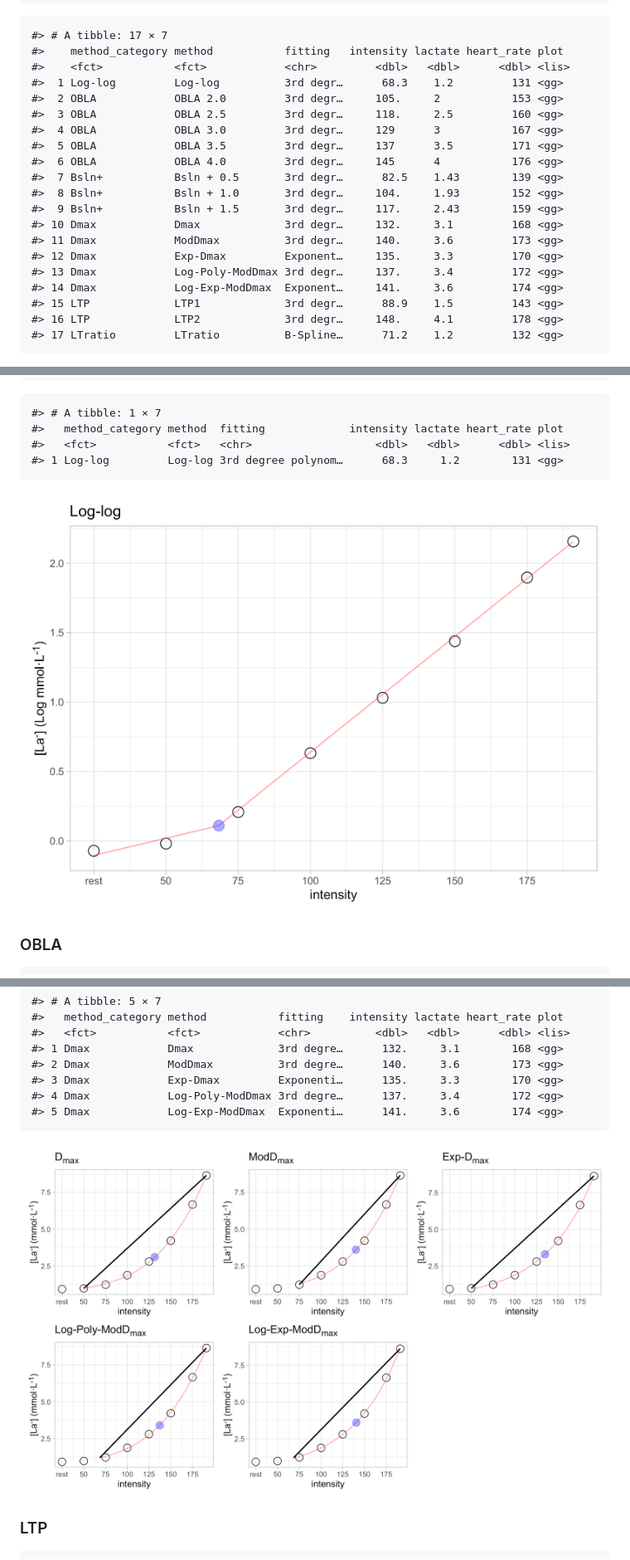
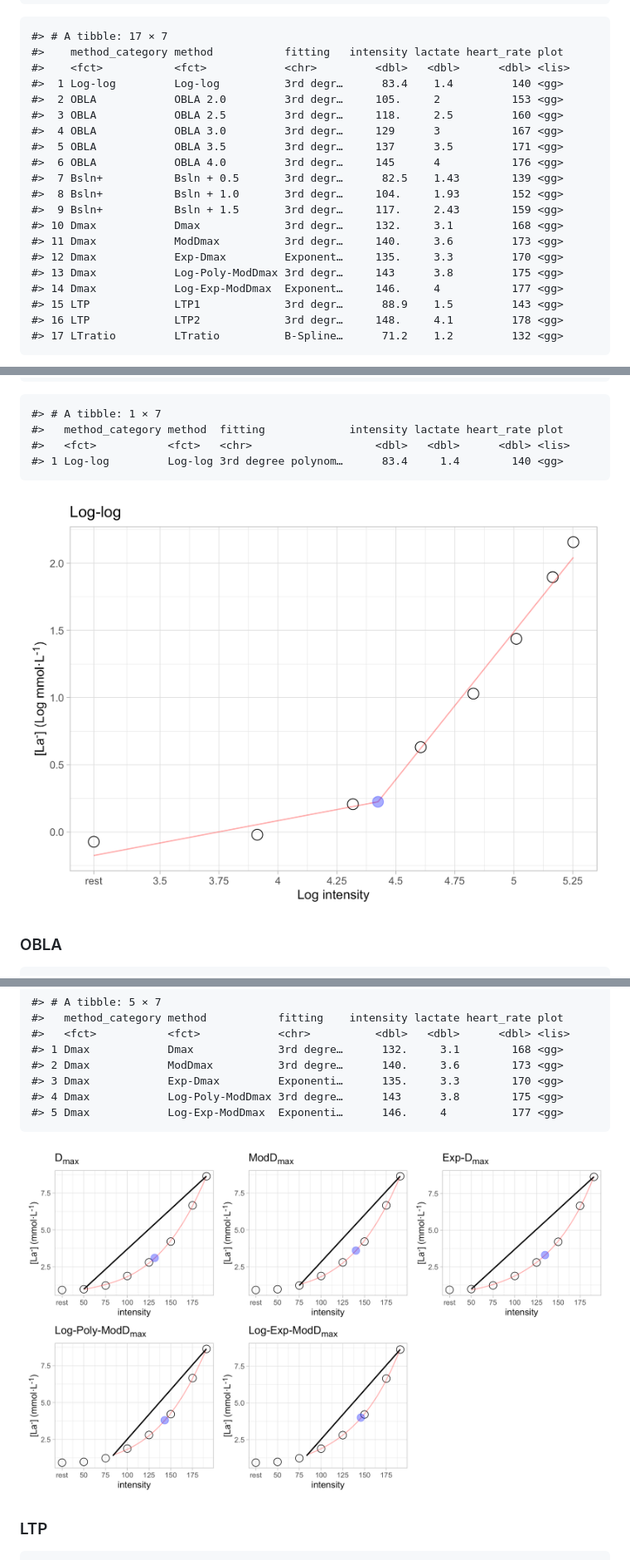
Before and after one commit to fmmattioni/lactater, a Markdown page: README.md, 3 parts joined by grey strips. Shown: that part at 83% size. Rendered like a GitHub page; pictures changed too: man/figures/readme/README-unnamed-chunk-17-1.png, man/figures/readme/README-unnamed-chunk-8-1.png.

```diff
--- a/README.md
+++ b/README.md
@@ -75,7 +75,7 @@ results_overall <- lactate_threshold(
     #> # A tibble: 17 × 7
     #>    method_category method           fitting   intensity lactate heart_rate plot
     #>    <fct>           <fct>            <chr>         <dbl>   <dbl>      <dbl> <lis>
-    #>  1 Log-log         Log-log          3rd degr…      68.3    1.2         131 <gg>
+    #>  1 Log-log         Log-log          3rd degr…      83.4    1.4         140 <gg>
     #>  2 OBLA            OBLA 2.0         3rd degr…     105.     2           153 <gg>
     #>  3 OBLA            OBLA 2.5         3rd degr…     118.     2.5         160 <gg>
     #>  4 OBLA            OBLA 3.0         3rd degr…     129      3           167 <gg>
@@ -87,8 +87,8 @@ results_overall <- lactate_threshold(
     #> 10 Dmax            Dmax             3rd degr…     132.     3.1         168 <gg>
     #> 11 Dmax            ModDmax          3rd degr…     140.     3.6         173 <gg>
     #> 12 Dmax            Exp-Dmax         Exponent…     135.     3.3         170 <gg>
-    #> 13 Dmax            Log-Poly-ModDmax 3rd degr…     137.     3.4         172 <gg>
-    #> 14 Dmax            Log-Exp-ModDmax  Exponent…     141.     3.6         174 <gg>
+    #> 13 Dmax            Log-Poly-ModDmax 3rd degr…     143      3.8         175 <gg>
+    #> 14 Dmax            Log-Exp-ModDmax  Exponent…     146.     4           177 <gg>
     #> 15 LTP             LTP1             3rd degr…      88.9    1.5         143 <gg>
     #> 16 LTP             LTP2             3rd degr…     148.     4.1         178 <gg>
     #> 17 LTratio         LTratio          B-Spline…      71.2    1.2         132 <gg>
@@ -116,7 +116,7 @@ results_loglog <- lactate_threshold(
     #> # A tibble: 1 × 7
     #>   method_category method  fitting             intensity lactate heart_rate plot
     #>   <fct>           <fct>   <chr>                   <dbl>   <dbl>      <dbl> <lis>
-    #> 1 Log-log         Log-log 3rd degree polynom…      68.3     1.2        131 <gg>
+    #> 1 Log-log         Log-log 3rd degree polynom…      83.4     1.4        140 <gg>
 
 <img src="man/figures/readme/README-unnamed-chunk-8-1.png" width="100%" style="display: block; margin: auto;" />
 
@@ -194,8 +194,8 @@ results_dmax <- lactate_threshold(
     #> 1 Dmax            Dmax             3rd degre…      132.     3.1        168 <gg>
     #> 2 Dmax            ModDmax          3rd degre…      140.     3.6        173 <gg>
     #> 3 Dmax            Exp-Dmax         Exponenti…      135.     3.3        170 <gg>
-    #> 4 Dmax            Log-Poly-ModDmax 3rd degre…      137.     3.4        172 <gg>
-    #> 5 Dmax            Log-Exp-ModDmax  Exponenti…      141.     3.6        174 <gg>
+    #> 4 Dmax            Log-Poly-ModDmax 3rd degre…      143      3.8        175 <gg>
+    #> 5 Dmax            Log-Exp-ModDmax  Exponenti…      146.     4          177 <gg>
 
 <img src="man/figures/readme/README-unnamed-chunk-17-1.png" width="100%" style="display: block; margin: auto;" />
 
```
Also changed, not shown: other parts of README.md (+3 -3 lines), man/figures/readme/README-unnamed-chunk-20-1.png, 1 other file.
